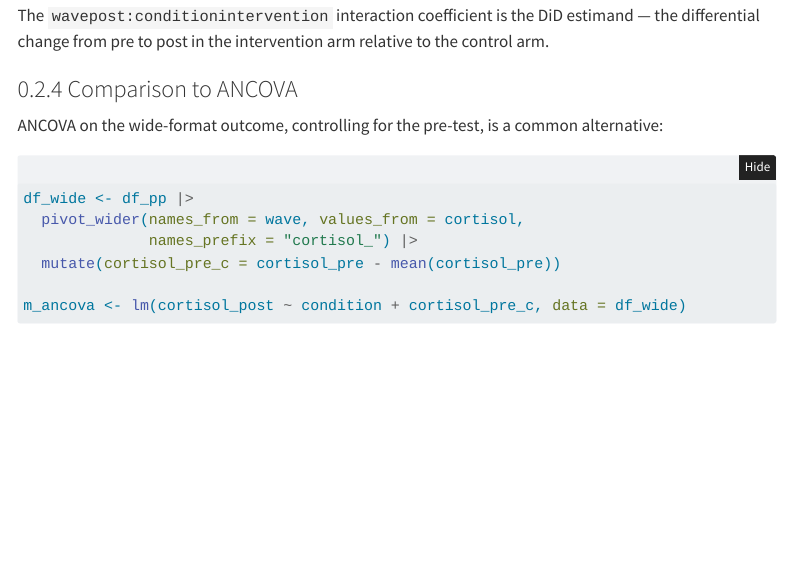
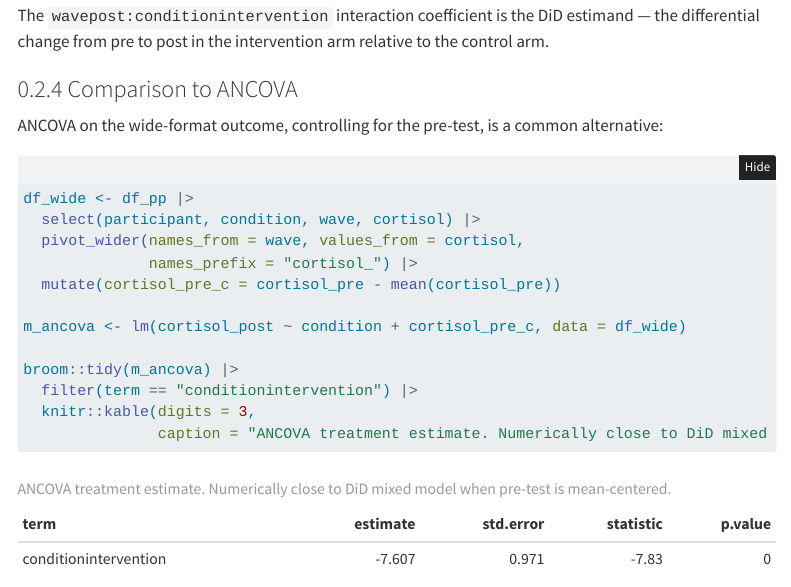
Before and after one commit to DanRSchley/Nested-Data-Workshop, a Quarto document (module-5/part9.qmd): the page in a window 1100 px wide, from 2340 px down. Rendered offline with R 4.5, knitr and Pandoc in place of Quarto, with nearby package versions; folded parts are opened; some code elsewhere in the file could not run offline; menus at the side of the page are left out.

Commit message:
Fix CI: select needed columns before pivot_wider in part9 ancova chunk
pivot_wider on df_pp included time_num and treat_num (wave-varying
columns), causing condition to lose factor levels in the wide frame.
Selecting participant, condition, wave, cortisol first resolves the
contrasts error in the ANCOVA model.

Co-Authored-By: Claude Sonnet 4.6 <noreply@anthropic.com>

````diff
--- a/module-5/part9.qmd
+++ b/module-5/part9.qmd
@@ -93,6 +93,7 @@ ANCOVA on the wide-format outcome, controlling for the pre-test, is a common alt
 
 ```{r ancova}
 df_wide <- df_pp |>
+  select(participant, condition, wave, cortisol) |>
   pivot_wider(names_from = wave, values_from = cortisol,
               names_prefix = "cortisol_") |>
   mutate(cortisol_pre_c = cortisol_pre - mean(cortisol_pre))
````
